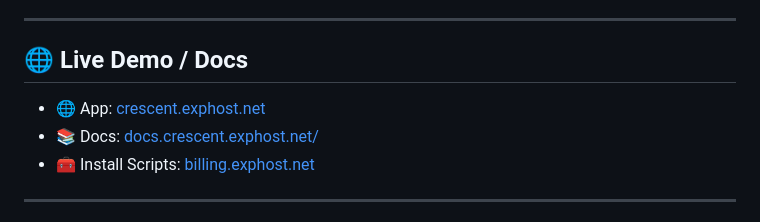
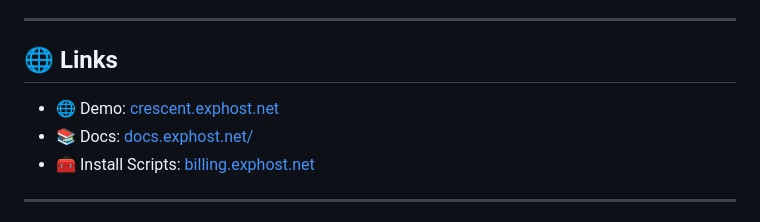
Before and after one commit to therealmangoosey/Crescent, a Markdown page: README.md, the part around the change. GitHub-like rendering.

Commit message:
Update a few links in README

```diff
--- a/README.md
+++ b/README.md
@@ -21,10 +21,10 @@ Crescent is an open-source dashboard for managing and visualizing your hosting i
 
 ---
 
-## 🌐 Live Demo / Docs
+## 🌐 Links
 
-- 🌐 App: [crescent.exphost.net](https://crescent.exphost.net)
-- 📚 Docs: [docs.crescent.exphost.net/](https://docs.crescent.exphost.net/)
+- 🌐 Demo: [crescent.exphost.net](https://crescent.exphost.net)
+- 📚 Docs: [docs.exphost.net/](https://docs.exphost.net/)
 - 🧰 Install Scripts: [billing.exphost.net](https://billing.exphost.net)
 
 ---
```
